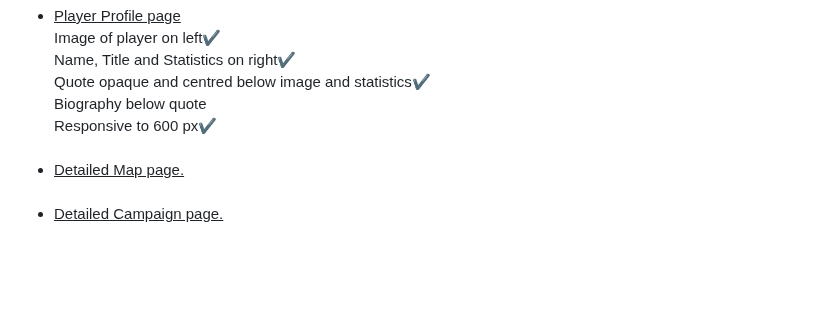
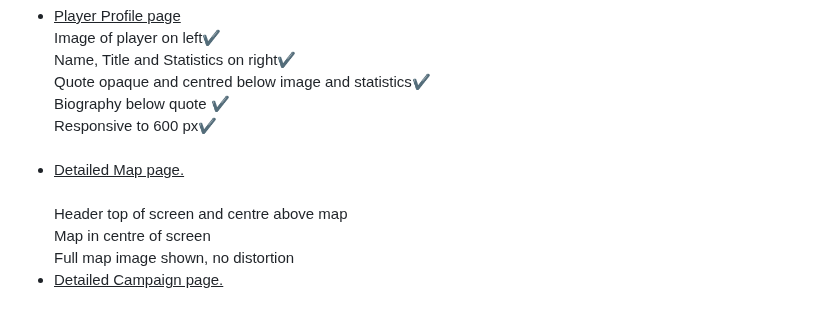
Before and after one commit to JayKirt/Campaign-Website, a Markdown page: README.md, the part around the change. Rendered like a GitHub page; blank space fills up the shorter version.

```diff
--- a/README.md
+++ b/README.md
@@ -64,10 +64,14 @@
   Image of player on left✔️ <br>
       Name, Title and Statistics on right✔️ <br>
       Quote opaque and centred below image and statistics✔️<br>
-      Biography below quote <br>
+      Biography below quote ✔️ <br>
       Responsive  to 600 px✔️</li> <br>
 
   <li> <ins>Detailed Map page.</ins> <br> </li> <br>
+   Header top of screen and centre above map <br>
+  Map in centre of screen <br>
+  Full map image shown, no distortion <br>
+
 
   <li> <ins>Detailed Campaign page.</ins> <br> </li> <br>
 
```
